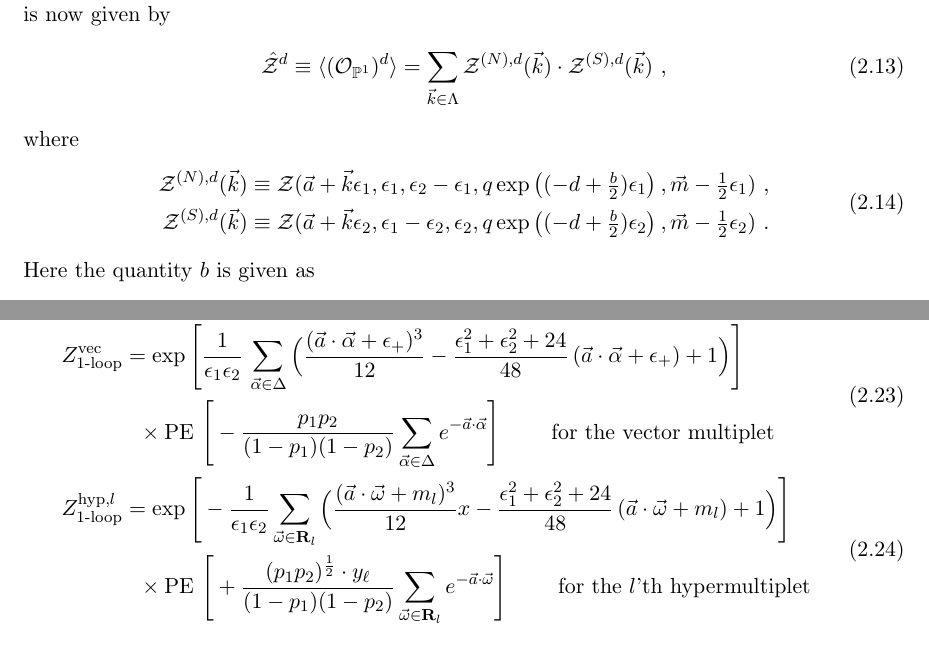
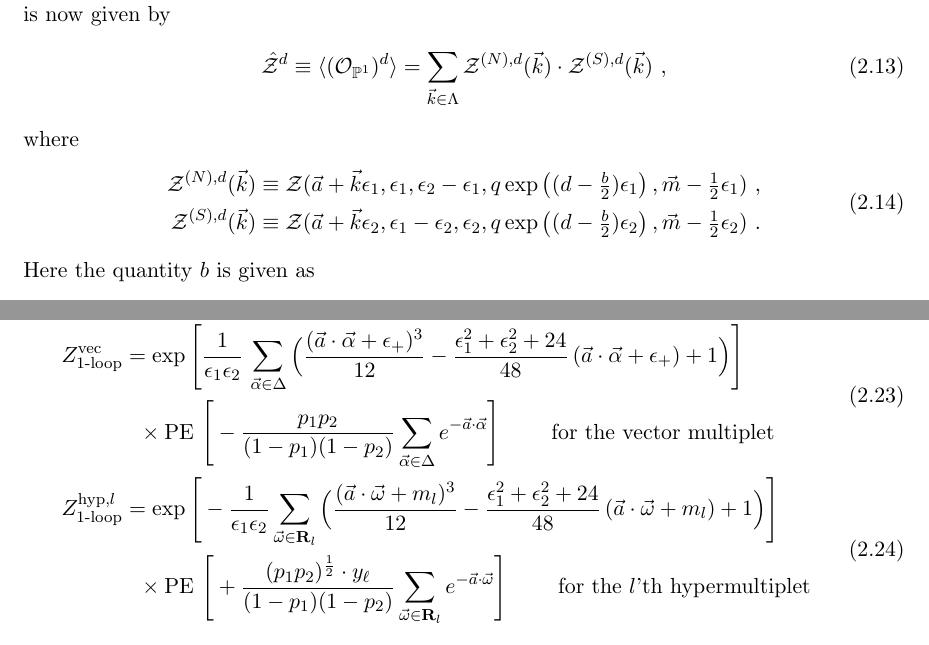
Before and after one commit to phyjoon/blowup, a LaTeX document (blowup-main.tex): two parts of pages 9 and 11 of 50, joined at a grey line, cut so that both start at the same text. Compiled offline with pdfLaTeX.

Commit message:
typos
eq 2.14, 2.24 typo fixed

```diff
--- a/blowup-main.tex
+++ b/blowup-main.tex
@@ -359,8 +359,8 @@ where
 \begin{align}
   \label{eq:param-np-sp5d}
 \begin{split}
-  \CZ^{(N),d}(\vec{k}) &\equiv \CZ(\vec{a}+\vec{k} \e_1, \e_1, \e_2-\e_1, q \exp \left((-d + \tfrac{b}{2})\e_1 \right), \vec{m} -\tfrac{1}{2}\e_1) \ , \\
-  \CZ^{(S),d}(\vec{k}) &\equiv \CZ(\vec{a}+\vec{k} \e_2, \e_1 - \e_2, \e_2, q \exp \left( (-d + \tfrac{b}{2})\e_2\right), \vec{m} -\tfrac{1}{2}\e_2)\ .
+  \CZ^{(N),d}(\vec{k}) &\equiv \CZ(\vec{a}+\vec{k} \e_1, \e_1, \e_2-\e_1, q \exp \left((d - \tfrac{b}{2})\e_1 \right), \vec{m} -\tfrac{1}{2}\e_1) \ , \\
+  \CZ^{(S),d}(\vec{k}) &\equiv \CZ(\vec{a}+\vec{k} \e_2, \e_1 - \e_2, \e_2, q \exp \left( (d - \tfrac{b}{2})\e_2\right), \vec{m} -\tfrac{1}{2}\e_2)\ .
 \end{split}
 \end{align}
 Here the quantity $b$ is given as
@@ -497,7 +497,7 @@ The `Casimir part' of $Z_{\text{1-loop}}$ is included here to make $f_d(\vec{k})
    { Z_{\textrm{1-loop}}^\text{vec}} &= \exp \Bigg[\frac{1}{\epsilon_1\epsilon_2} \,  \sum_{\vec{\alpha}\in\Delta}\Big(\frac{(\vec{a}\cdot\vec{\alpha}+\e_+)^3}{12}-\frac{\e_1^2+\e_2^2+24}{48}\,(\vec{a}\cdot\vec{\alpha}+\e_+)+1\Big)\Bigg]\\ & ~~\times \text{PE}\ \Bigg[- \frac{p_1 p_2}{(1-p_1)(1-p_2) }\sum_{\vec{\a} \in \D} e^{- \vec{a} \cdot \vec{\a}}  \Bigg]  \qquad \text{ for the vector multiplet}
    \end{split} \\
    \begin{split}  \label{eq:1-loop-hyp}
-   { Z_{\textrm{1-loop}}^\text{hyp,$l$}} &= \exp \Bigg[-\frac{1}{\epsilon_1\epsilon_2} \sum_{\vec{\omega}\in\mathbf{R}_l}\Big(\frac{(\vec{a}\cdot\vec{\omega}+m_l)^3}{12}x-\frac{\e_1^2+\e_2^2+24}{48}\,(\vec{a}\cdot\vec{\omega}+m_l)+1\Big)\Bigg]\\ &
+   { Z_{\textrm{1-loop}}^\text{hyp,$l$}} &= \exp \Bigg[-\frac{1}{\epsilon_1\epsilon_2} \sum_{\vec{\omega}\in\mathbf{R}_l}\Big(\frac{(\vec{a}\cdot\vec{\omega}+m_l)^3}{12}-\frac{\e_1^2+\e_2^2+24}{48}\,(\vec{a}\cdot\vec{\omega}+m_l)+1\Big)\Bigg]\\ &
    ~~\times \text{PE}\ \Bigg[+ \frac{(p_1 p_2)^{\frac{1}{2}} \cdot  y_\ell } {(1-p_1)(1-p_2) }\sum_{\vec{\omega}\in\mathbf{R}_l}e^{-\vec{a} \cdot \vec{\w}}\Bigg] \qquad \text{ for the $l$'th hypermultiplet}
    \end{split}
 \end{align}
```
Also changed, not shown: blowup-main.pdf.
